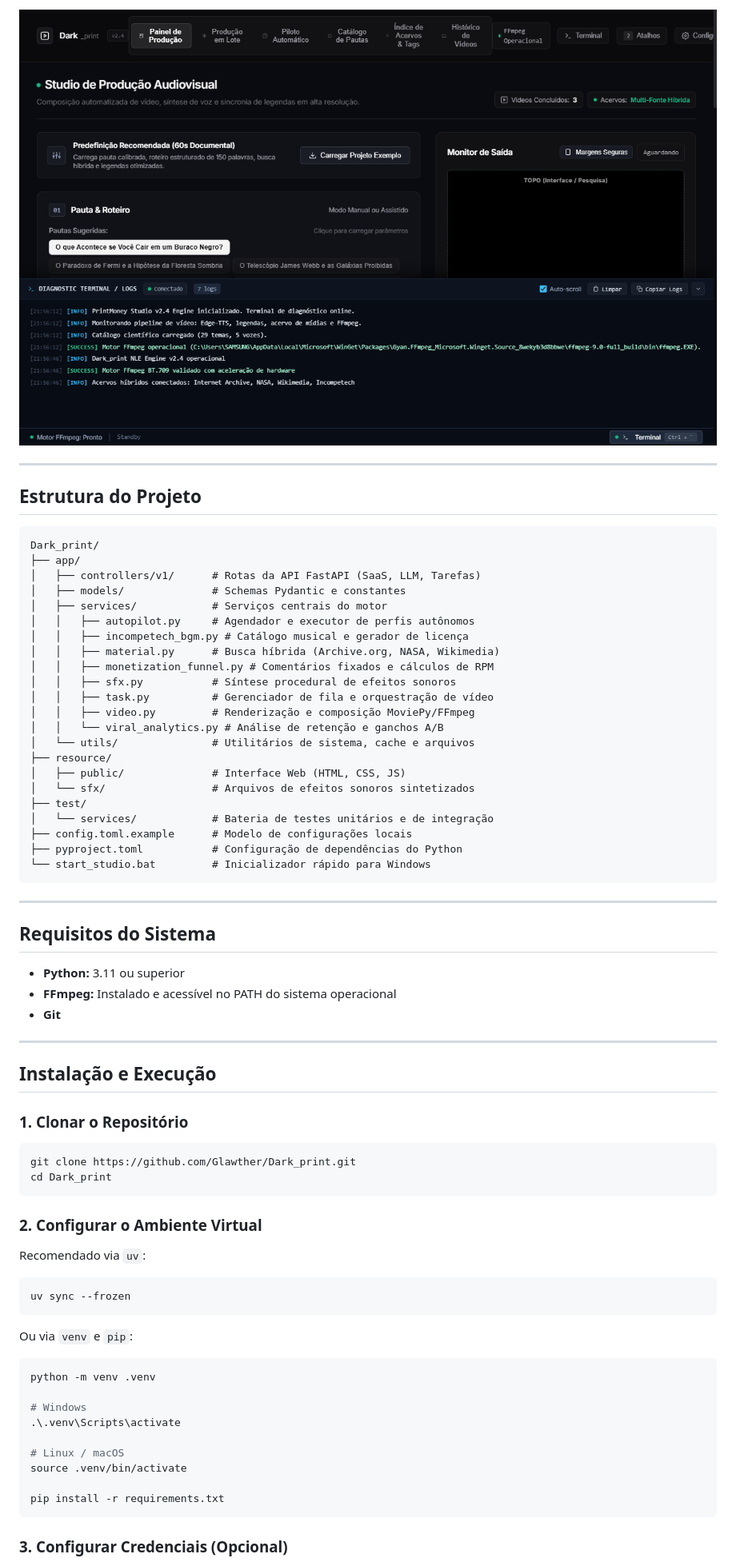
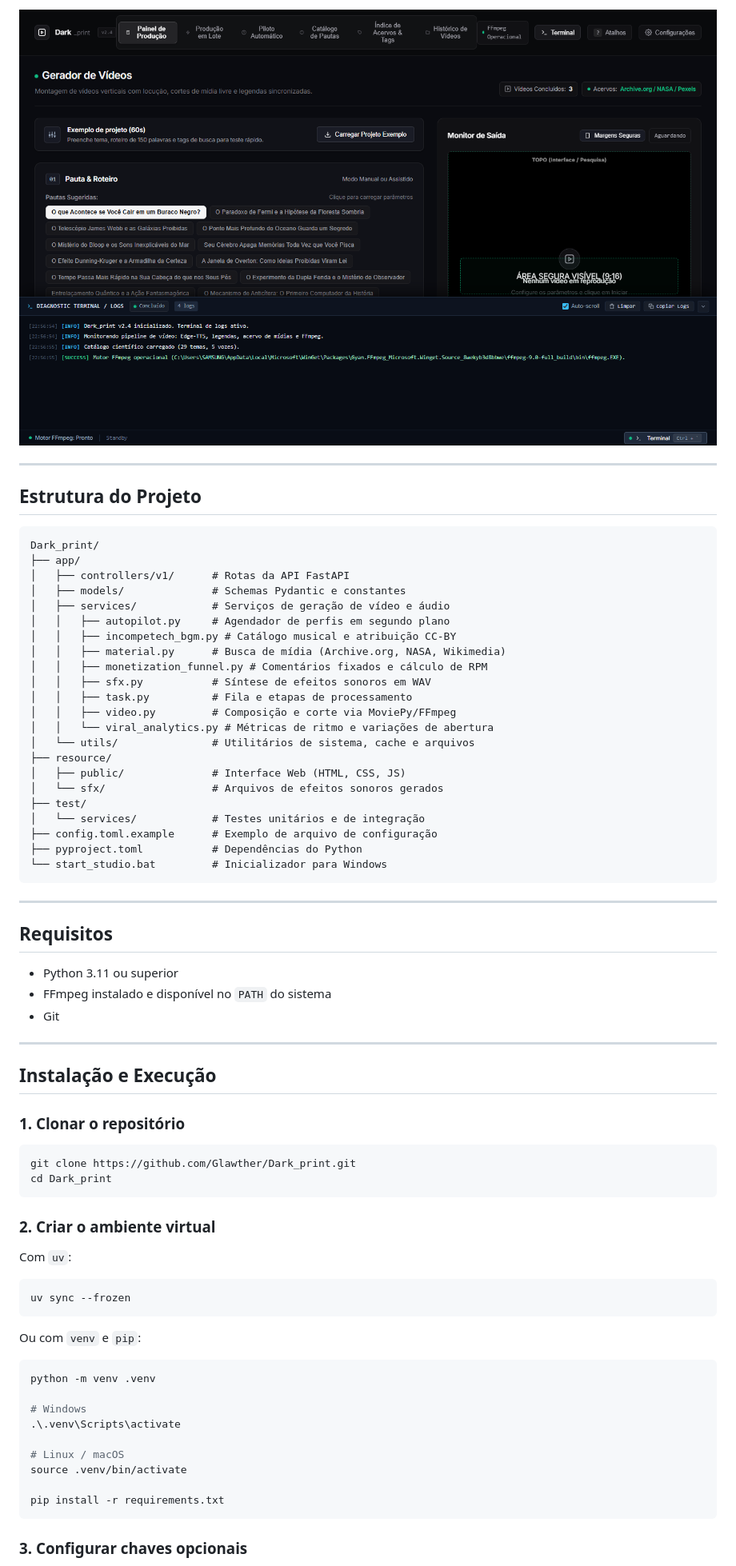
Before and after one commit to Glawther/Dark_print, a Markdown page: README.md, the part around one of its changes. Shown at 80% size. GitHub-like rendering; pictures changed too: docs/images/terminal_drawer.png.

````diff
--- a/README.md
+++ b/README.md
@@ -70,55 +64,55 @@ O **Dark_print** transforma uma ideia, tema ou roteiro em um vídeo vertical pro
 ```text
 Dark_print/
 ├── app/
-│   ├── controllers/v1/      # Rotas da API FastAPI (SaaS, LLM, Tarefas)
+│   ├── controllers/v1/      # Rotas da API FastAPI
 │   ├── models/              # Schemas Pydantic e constantes
-│   ├── services/            # Serviços centrais do motor
-│   │   ├── autopilot.py     # Agendador e executor de perfis autônomos
-│   │   ├── incompetech_bgm.py # Catálogo musical e gerador de licença
-│   │   ├── material.py      # Busca híbrida (Archive.org, NASA, Wikimedia)
-│   │   ├── monetization_funnel.py # Comentários fixados e cálculos de RPM
-│   │   ├── sfx.py           # Síntese procedural de efeitos sonoros
-│   │   ├── task.py          # Gerenciador de fila e orquestração de vídeo
-│   │   ├── video.py         # Renderização e composição MoviePy/FFmpeg
-│   │   └── viral_analytics.py # Análise de retenção e ganchos A/B
+│   ├── services/            # Serviços de geração de vídeo e áudio
+│   │   ├── autopilot.py     # Agendador de perfis em segundo plano
+│   │   ├── incompetech_bgm.py # Catálogo musical e atribuição CC-BY
+│   │   ├── material.py      # Busca de mídia (Archive.org, NASA, Wikimedia)
+│   │   ├── monetization_funnel.py # Comentários fixados e cálculo de RPM
+│   │   ├── sfx.py           # Síntese de efeitos sonoros em WAV
+│   │   ├── task.py          # Fila e etapas de processamento
+│   │   ├── video.py         # Composição e corte via MoviePy/FFmpeg
+│   │   └── viral_analytics.py # Métricas de ritmo e variações de abertura
 │   └── utils/               # Utilitários de sistema, cache e arquivos
 ├── resource/
 │   ├── public/              # Interface Web (HTML, CSS, JS)
-│   └── sfx/                 # Arquivos de efeitos sonoros sintetizados
+│   └── sfx/                 # Arquivos de efeitos sonoros gerados
 ├── test/
-│   └── services/            # Bateria de testes unitários e de integração
-├── config.toml.example      # Modelo de configurações locais
-├── pyproject.toml           # Configuração de dependências do Python
-└── start_studio.bat         # Inicializador rápido para Windows
+│   └── services/            # Testes unitários e de integração
+├── config.toml.example      # Exemplo de arquivo de configuração
+├── pyproject.toml           # Dependências do Python
+└── start_studio.bat         # Inicializador para Windows
 ```
 
 ---
 
-## Requisitos do Sistema
+## Requisitos
 
-- **Python:** 3.11 ou superior
-- **FFmpeg:** Instalado e acessível no PATH do sistema operacional
-- **Git**
+- Python 3.11 ou superior
+- FFmpeg instalado e disponível no `PATH` do sistema
+- Git
 
 ---
 
 ## Instalação e Execução
 
-### 1. Clonar o Repositório
+### 1. Clonar o repositório
 
 ```bash
 git clone https://github.com/Glawther/Dark_print.git
 cd Dark_print
 ```
 
-### 2. Configurar o Ambiente Virtual
+### 2. Criar o ambiente virtual
 
-Recomendado via `uv`:
+Com `uv`:
 ```bash
 uv sync --frozen
 ```
 
-Ou via `venv` e `pip`:
+Ou com `venv` e `pip`:
 ```bash
 python -m venv .venv
 
@@ -131,5 +125,5 @@ source .venv/bin/activate
 pip install -r requirements.txt
 ```
 
-### 3. Configurar Credenciais (Opcional)
+### 3. Configurar chaves opcionais
 
````
Also changed, not shown: other parts of README.md (+48 -57 lines), docs/images/autopilot.png, docs/images/catalogo_pautas.png, docs/images/dashboard.png, 2 other files.
